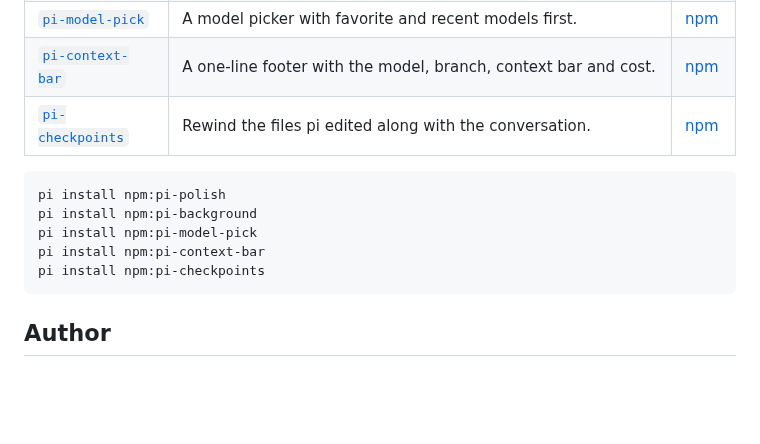
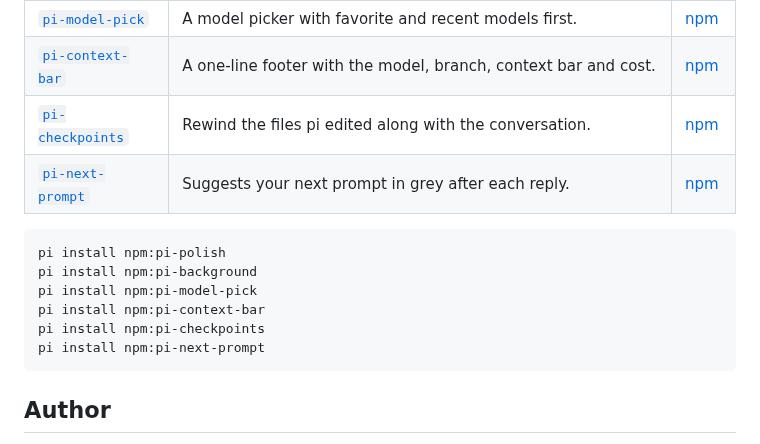
Before and after one commit to Pringled/pi-extensions, a Markdown page: README.md, the part around the change. GitHub-like rendering; blank space fills up the shorter version.

Commit message:
feat: Add pi-next-prompt (#13)

````diff
--- a/README.md
+++ b/README.md
@@ -16,6 +16,7 @@ My extensions for the [pi](https://pi.dev) coding agent. Most of these are inspi
 | [`pi-model-pick`](packages/pi-model-pick)   | A model picker with favorite and recent models first.            | [npm](https://www.npmjs.com/package/pi-model-pick)  |
 | [`pi-context-bar`](packages/pi-context-bar) | A one-line footer with the model, branch, context bar and cost.  | [npm](https://www.npmjs.com/package/pi-context-bar) |
 | [`pi-checkpoints`](packages/pi-checkpoints) | Rewind the files pi edited along with the conversation.          | [npm](https://www.npmjs.com/package/pi-checkpoints) |
+| [`pi-next-prompt`](packages/pi-next-prompt) | Suggests your next prompt in grey after each reply.              | [npm](https://www.npmjs.com/package/pi-next-prompt) |
 
 ```bash
 pi install npm:pi-polish
@@ -23,6 +24,7 @@ pi install npm:pi-background
 pi install npm:pi-model-pick
 pi install npm:pi-context-bar
 pi install npm:pi-checkpoints
+pi install npm:pi-next-prompt
 ```
 
 ## Author
````
Also changed, not shown: packages/pi-next-prompt/README.md (added, +27 -0 lines), assets/images/pi-next-prompt-dark.gif (added), assets/images/pi-next-prompt-light.gif (added), 5 other files.
